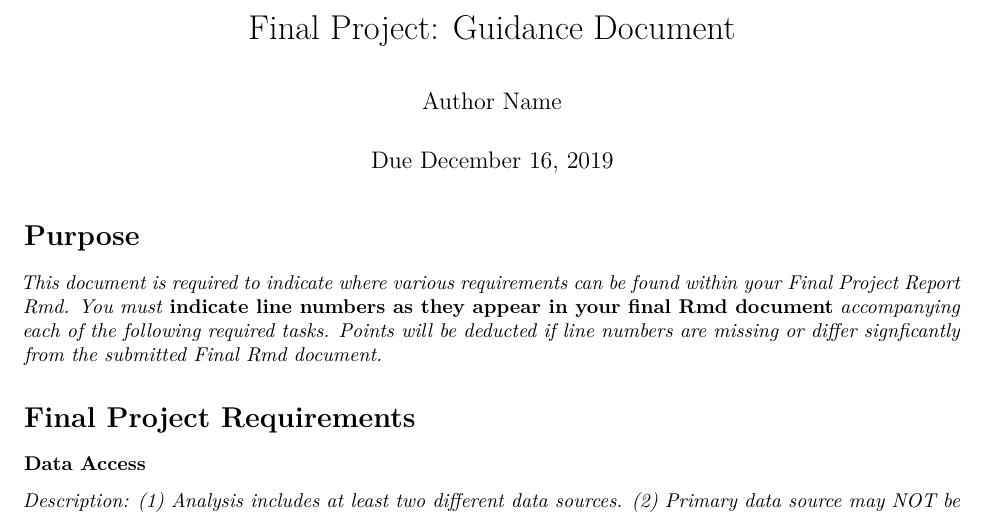
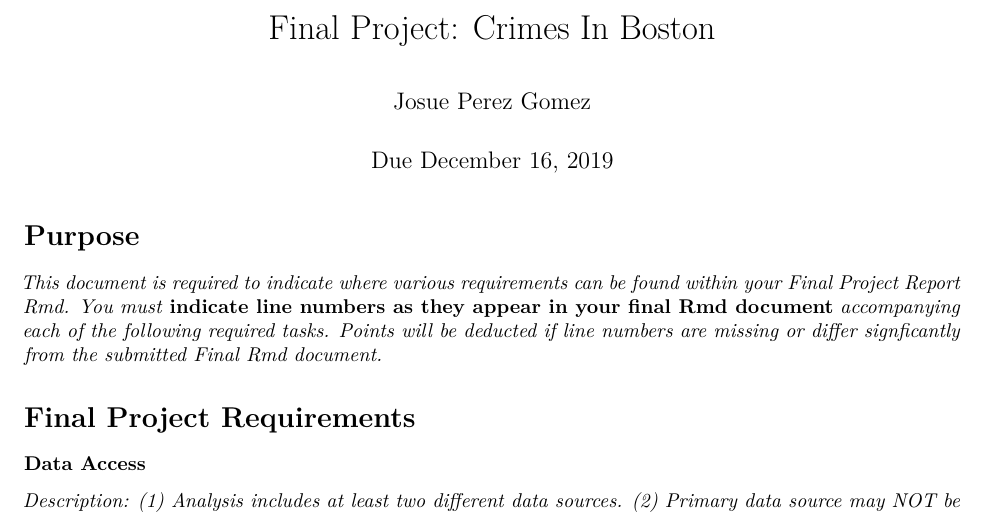
Before and after one commit to jochuchemon7/FinalProjectStat184, an R Markdown document (FinalProj_CheckSheet.Rmd): part of page 1 of 2, cut at the place of the change. Rendered offline with R 4.5, knitr and Pandoc, then LaTeX, with nearby package versions.

Commit message:
Committ #2

```diff
--- a/FinalProj_CheckSheet.Rmd
+++ b/FinalProj_CheckSheet.Rmd
@@ -1,6 +1,6 @@
 ---
-title: 'Final Project: Guidance Document'
-author: "Author Name"
+title: 'Final Project: Crimes In Boston'
+author: "Josue Perez Gomez"
 date: "Due December 16, 2019"
 output:
   pdf_document: default
```
Also changed, not shown: 2 other files.
